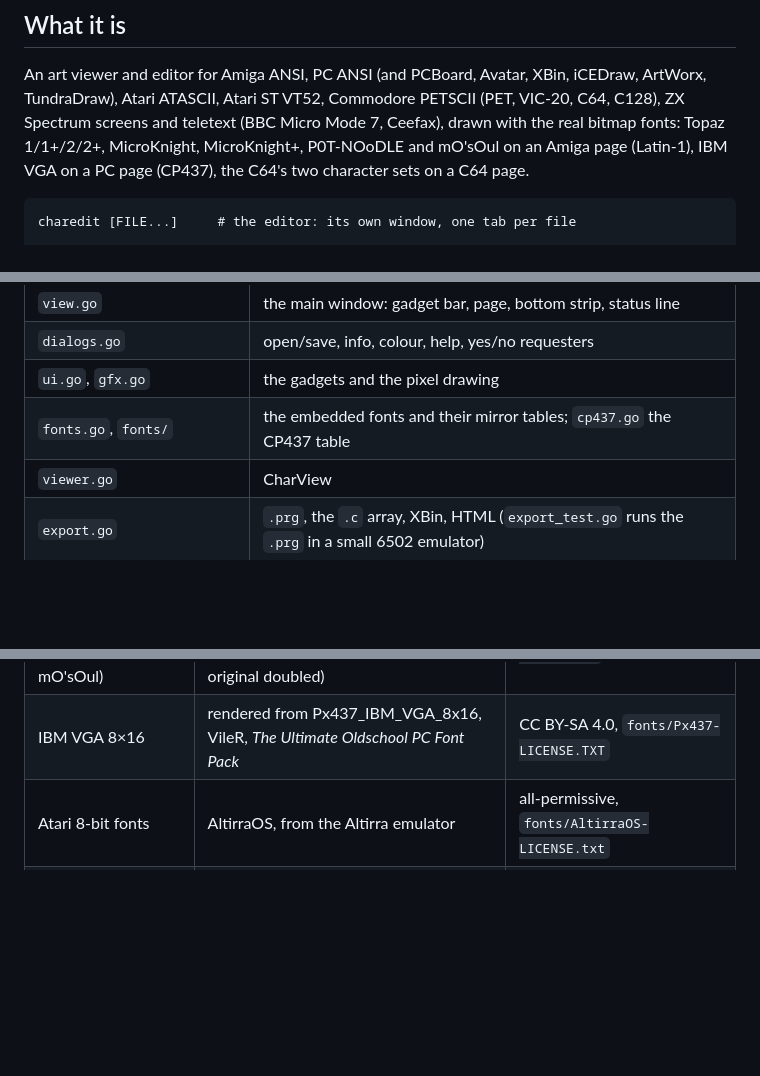
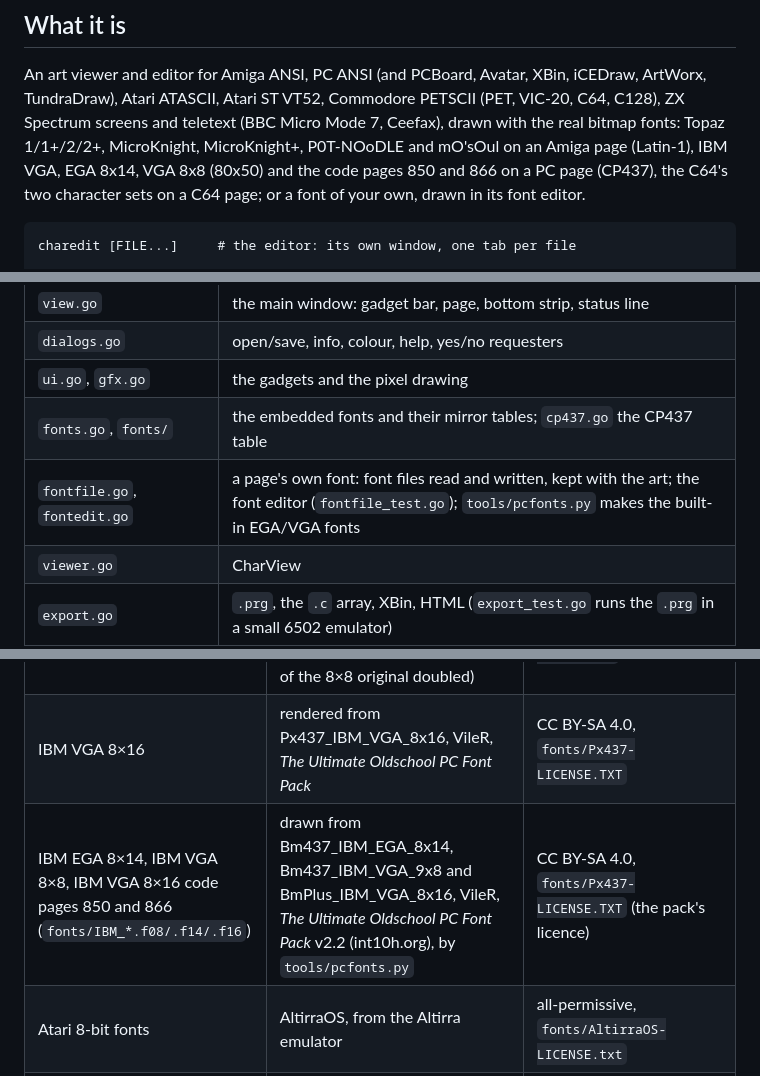
Before and after one commit to creep-ltx/charcoal, a Markdown page: README.md, 3 parts joined by grey strips. Rendered like a GitHub page; blank space fills up the shorter version.

```diff
--- a/README.md
+++ b/README.md
@@ -53,8 +53,9 @@ Settings, keys and autosaves are kept in `%AppData%\Charcoal` on Windows,
 An art viewer and editor for Amiga ANSI, PC ANSI (and PCBoard, Avatar, XBin, iCEDraw, ArtWorx, TundraDraw),
 Atari ATASCII, Atari ST VT52, Commodore PETSCII (PET, VIC-20, C64, C128), ZX Spectrum screens and teletext
 (BBC Micro Mode 7, Ceefax), drawn with the real bitmap fonts: Topaz
-1/1+/2/2+, MicroKnight, MicroKnight+, P0T-NOoDLE and mO'sOul on an Amiga page (Latin-1), IBM VGA on a PC page
-(CP437), the C64's two character sets on a C64 page.
+1/1+/2/2+, MicroKnight, MicroKnight+, P0T-NOoDLE and mO'sOul on an Amiga page (Latin-1), IBM VGA, EGA 8x14,
+VGA 8x8 (80x50) and the code pages 850 and 866 on a PC page (CP437), the C64's two character sets on a C64 page;
+or a font of your own, drawn in its font editor.
 
     charedit [FILE...]     # the editor: its own window, one tab per file
 
@@ -230,6 +252,7 @@ come back cell for cell after saving in their own format.
 | `dialogs.go` | open/save, info, colour, help, yes/no requesters |
 | `ui.go`, `gfx.go` | the gadgets and the pixel drawing |
 | `fonts.go`, `fonts/` | the embedded fonts and their mirror tables; `cp437.go` the CP437 table |
+| `fontfile.go`, `fontedit.go` | a page's own font: font files read and written, kept with the art; the font editor (`fontfile_test.go`); `tools/pcfonts.py` makes the built-in EGA/VGA fonts |
 | `viewer.go` | CharView |
 | `export.go` | `.prg`, the `.c` array, XBin, HTML (`export_test.go` runs the `.prg` in a small 6502 emulator) |
 | `atari.go` | ATASCII: the Atari fonts, `.ata` reader and writer, recognising and width guessing (`atari_test.go`) |
@@ -251,6 +274,7 @@ Charcoal's own code is under the MIT licence (`LICENSE`), copyright Tobias Karls
 |---|---|---|
 | Amiga fonts (Topaz 1/1+/2/2+, MicroKnight/+, P0T-NOoDLE, mO'sOul) | TrueSchool's *Multi Platform Amiga Fonts* raw conversions, dMG/t!s^dS!, github.com/rewtnull/amigafonts (256 glyphs × 16 rows, each row of the 8×8 original doubled) | GPL with the font exception, `fonts/amigafonts-NOTICE.txt` |
 | IBM VGA 8×16 | rendered from Px437_IBM_VGA_8x16, VileR, *The Ultimate Oldschool PC Font Pack* | CC BY-SA 4.0, `fonts/Px437-LICENSE.TXT` |
+| IBM EGA 8×14, IBM VGA 8×8, IBM VGA 8×16 code pages 850 and 866 (`fonts/IBM_*.f08/.f14/.f16`) | drawn from Bm437_IBM_EGA_8x14, Bm437_IBM_VGA_9x8 and BmPlus_IBM_VGA_8x16, VileR, *The Ultimate Oldschool PC Font Pack* v2.2 (int10h.org), by `tools/pcfonts.py` | CC BY-SA 4.0, `fonts/Px437-LICENSE.TXT` (the pack's licence) |
 | Atari 8-bit fonts | AltirraOS, from the Altirra emulator | all-permissive, `fonts/AltirraOS-LICENSE.txt` |
 | ZX Spectrum font | the 48K ROM's character set | © Amstrad, who allow passing it on, `fonts/zx-spectrum-NOTICE.txt` |
 | Teletext font | Bedstead, Ben Harris | CC0, `fonts/bedstead-NOTICE.txt` |
```
Also changed, not shown: other parts of README.md (+21 -0 lines), docs/HANDOFF.md (+31 -3 lines), docs/roadmap.md (+7 -3 lines), docs/screenshots/fonteditor.png (added).
